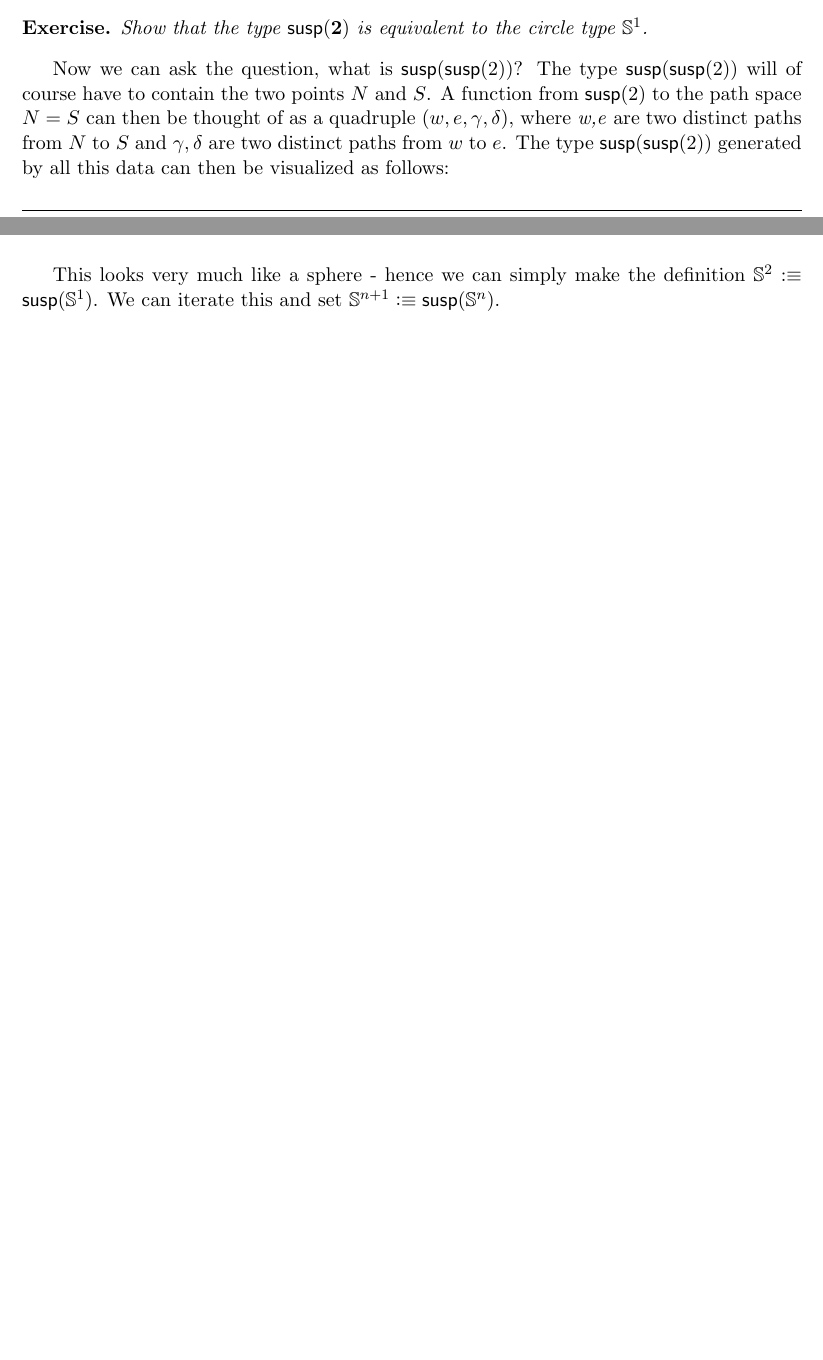
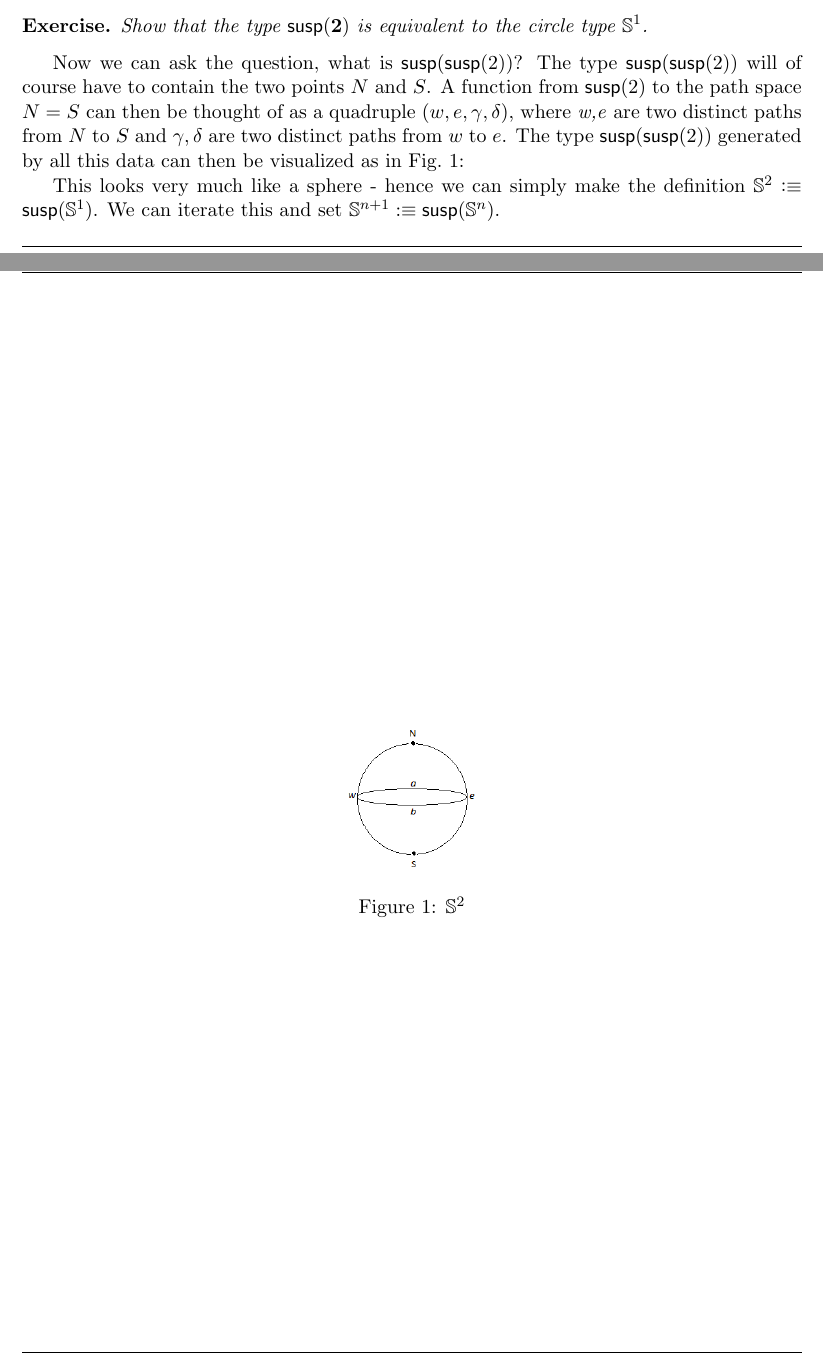
Before and after one commit to RobertHarper/hott-notes, a LaTeX document (notes_week11.tex): two parts of pages 5 and 6 of 6, joined at a grey line, cut so that both start at the same text, the shorter picture padded with empty space. Compiled offline with pdfLaTeX.

Commit message:
added picture to notes_week11

```diff
--- a/notes_week11.tex
+++ b/notes_week11.tex
@@ -4,7 +4,6 @@
 \usepackage{tikz-cd}
 \usepackage{amsthm}
 \usepackage{proof-dashed}
-\usepackage{graphicx}
 \input{macros}
 
 %\setlength{\inferLineSkip}{4pt}
@@ -252,13 +251,12 @@ This of course looks very much like a circle - and indeed it is!
 Show that the type $\susp(\two)$ is equivalent to the circle type $\Sphere{1}$.
 \end{exercise}
 
-Now we can ask the question, what is $\susp(\susp(2))$? The type $\susp(\susp(2))$ will of course have to contain the two points $N$ and $S$. A function from $\susp(2)$ to the path space $N = S$ can then be thought of as a quadruple $(w, e, \gamma, \delta)$, where \emph{w,e} are two distinct paths from $N$ to $S$ and $\gamma,\delta$ are two distinct paths from $w$ to $e$. The type $\susp(\susp(2))$ generated by all this data can then be visualized as follows:
-
-\begin{center}
-\includegraphics[scale=0.5]{sphere}
-\end{center}
+Now we can ask the question, what is $\susp(\susp(2))$? The type $\susp(\susp(2))$ will of course have to contain the two points $N$ and $S$. A function from $\susp(2)$ to the path space $N = S$ can then be thought of as a quadruple $(w, e, \gamma, \delta)$, where \emph{w,e} are two distinct paths from $N$ to $S$ and $\gamma,\delta$ are two distinct paths from $w$ to $e$. The type $\susp(\susp(2))$ generated by all this data can then be visualized as in Fig.~1:
+\begin{figure}[t]
+\centering
+\includegraphics[scale=0.5]{sphere.png}
+\caption{$\Sn^{2}$}
+\end{figure}
 
 This looks very much like a sphere - hence we can simply make the definition $\Sphere{2} \defeq \susp(\Sphere{1})$. We can iterate this and set $\Sphere{{n+1}} \defeq \susp(\Sphere{n})$.
-
-
 \end{document}
```
Also changed, not shown: notes_week11.tex (4 more changed lines).
